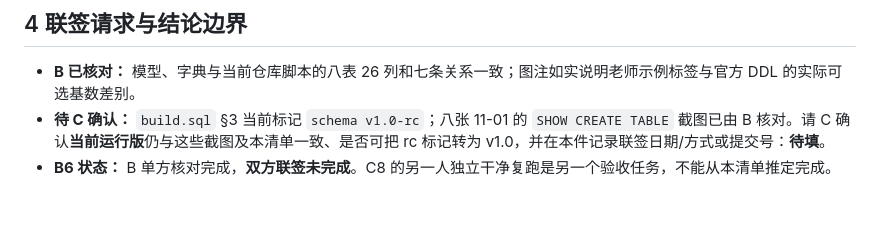
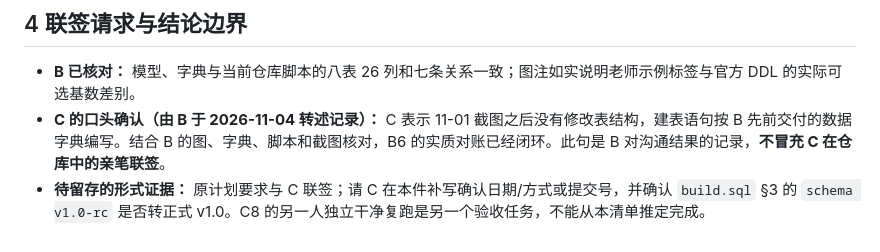
Before and after one commit to chenyanwu83-blip/DBM-Group-Project1, a Markdown page: 01_docs/b6_er_ddl_reconciliation.md, the part around the change. Drawn GitHub-style; blank space fills up the shorter version.

Commit message:
B6: record C verbal schema confirmation

```diff
--- a/01_docs/b6_er_ddl_reconciliation.md
+++ b/01_docs/b6_er_ddl_reconciliation.md
@@ -39,5 +39,5 @@ C5 已上传八表 `SHOW CREATE TABLE` 与行数截图，以及 `row_counts_1101
 ## 4 联签请求与结论边界
 
 - **B 已核对：** 模型、字典与当前仓库脚本的八表 26 列和七条关系一致；图注如实说明老师示例标签与官方 DDL 的实际可选基数差别。
-- **待 C 确认：** `build.sql` §3 当前标记 `schema v1.0-rc`；八张 11-01 的 `SHOW CREATE TABLE` 截图已由 B 核对。请 C 确认**当前运行版**仍与这些截图及本清单一致、是否可把 rc 标记转为 v1.0，并在本件记录联签日期/方式或提交号：**待填**。
-- **B6 状态：** B 单方核对完成，**双方联签未完成**。C8 的另一人独立干净复跑是另一个验收任务，不能从本清单推定完成。
+- **C 的口头确认（由 B 于 2026-11-04 转述记录）：** C 表示 11-01 截图之后没有修改表结构，建表语句按 B 先前交付的数据字典编写。结合 B 的图、字典、脚本和截图核对，B6 的实质对账已经闭环。此句是 B 对沟通结果的记录，**不冒充 C 在仓库中的亲笔联签**。
+- **待留存的形式证据：** 原计划要求与 C 联签；请 C 在本件补写确认日期/方式或提交号，并确认 `build.sql` §3 的 `schema v1.0-rc` 是否转正式 v1.0。C8 的另一人独立干净复跑是另一个验收任务，不能从本清单推定完成。
```
